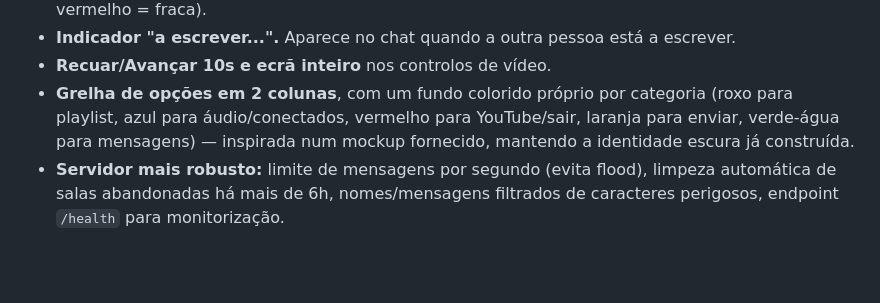
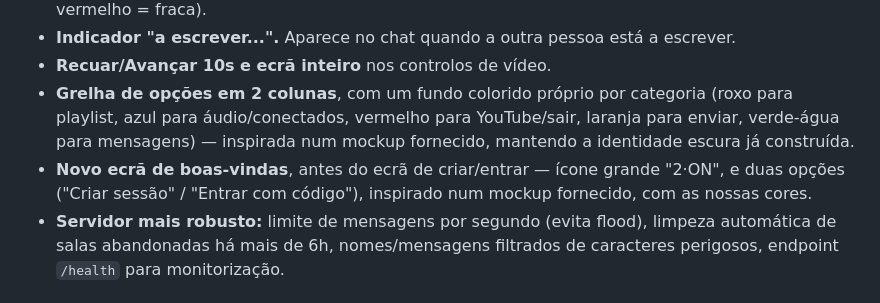
Before and after one commit to SJ-SLV/assistir-juntos, a Markdown page: README.md, the part around the change. Rendered like a GitHub page; blank space fills up the shorter version.

```diff
--- a/README.md
+++ b/README.md
@@ -12,6 +12,7 @@ Esta é uma versão consolidada: a base robusta e testada ao longo do projeto (W
 - **Indicador "a escrever...".** Aparece no chat quando a outra pessoa está a escrever.
 - **Recuar/Avançar 10s e ecrã inteiro** nos controlos de vídeo.
 - **Grelha de opções em 2 colunas**, com um fundo colorido próprio por categoria (roxo para playlist, azul para áudio/conectados, vermelho para YouTube/sair, laranja para enviar, verde-água para mensagens) — inspirada num mockup fornecido, mantendo a identidade escura já construída.
+- **Novo ecrã de boas-vindas**, antes do ecrã de criar/entrar — ícone grande "2·ON", e duas opções ("Criar sessão" / "Entrar com código"), inspirado num mockup fornecido, com as nossas cores.
 - **Servidor mais robusto:** limite de mensagens por segundo (evita flood), limpeza automática de salas abandonadas há mais de 6h, nomes/mensagens filtrados de caracteres perigosos, endpoint `/health` para monitorização.
 
 ## Arquitetura
```
